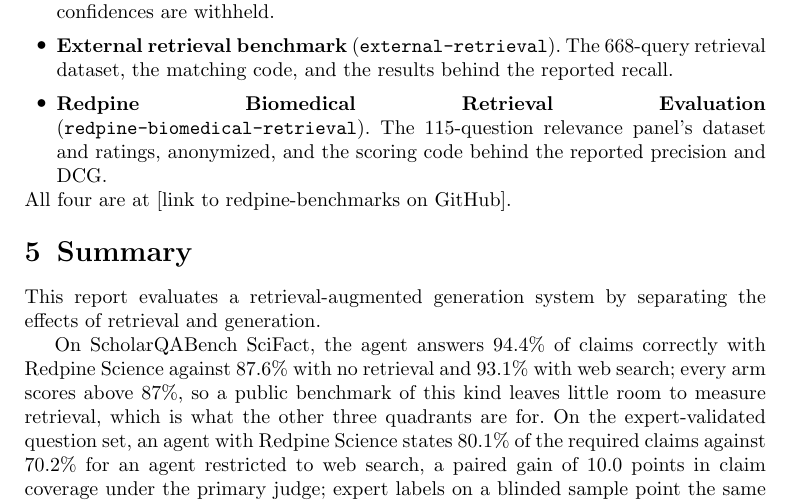
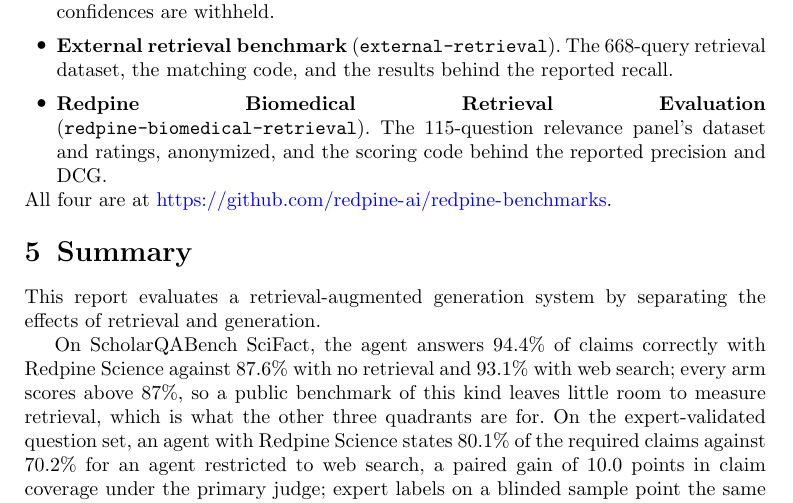
Before and after one commit to leonoravesterbacka/Redpine-Science, a LaTeX paper (main.tex): part of page 13 of 18, cut so that both start at the same text. Compiled offline with pdfLaTeX.

Commit message:
docs: link the release repository in the releasing section too
The abstract already had the real URL (57e04ac); this section's own
"[link to redpine-benchmarks on GitHub]" placeholder was never updated
to match.

Co-Authored-By: Claude Sonnet 5 <noreply@anthropic.com>

```diff
--- a/main.tex
+++ b/main.tex
@@ -695,7 +695,7 @@ directory per evaluation.
     ratings, anonymized, and the scoring code behind the reported precision and DCG.
 \end{itemize}
 
-\noindent All four are at [link to redpine-benchmarks on GitHub].
+\noindent All four are at \url{https://github.com/redpine-ai/redpine-benchmarks}.
 
 \section{Summary}\label{sec:summary}
 
```
